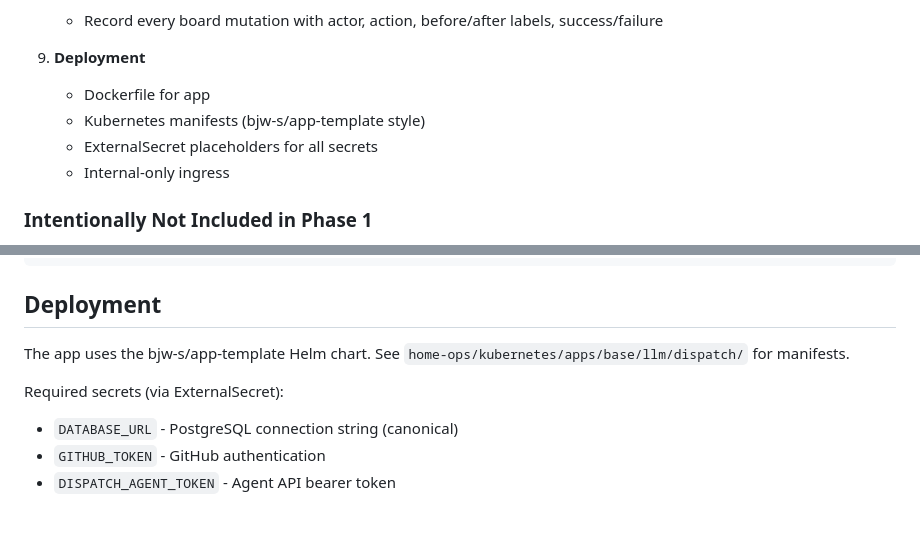
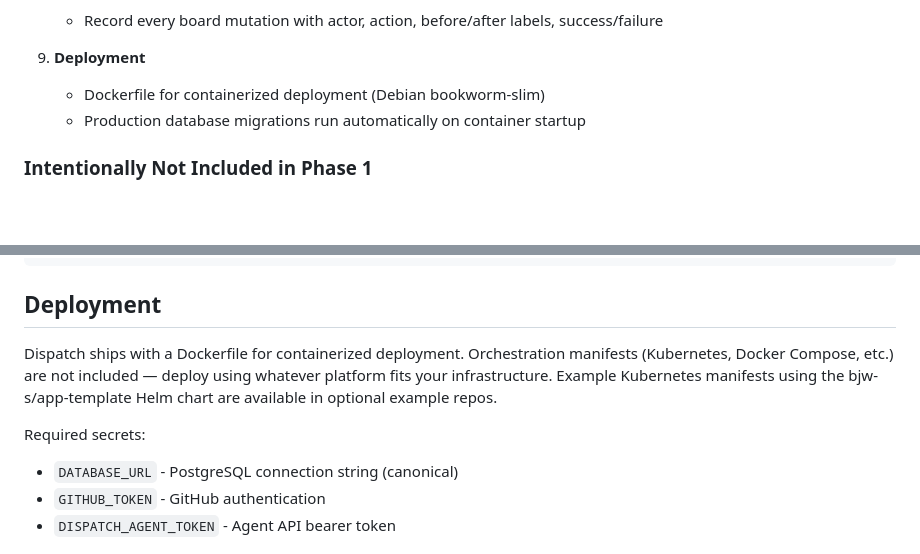
Before and after one commit to misospace/dispatch, a Markdown page: README.md, 2 parts joined by grey strips. Rendered like a GitHub page; blank space fills up the shorter version.

Commit message:
docs: remove external runtime repo dependency (#425)

```diff
--- a/README.md
+++ b/README.md
@@ -256,10 +256,8 @@ To enable OIDC authentication:
    - Record every board mutation with actor, action, before/after labels, success/failure
 
 9. **Deployment**
-   - Dockerfile for app
-   - Kubernetes manifests (bjw-s/app-template style)
-   - ExternalSecret placeholders for all secrets
-   - Internal-only ingress
+    - Dockerfile for containerized deployment (Debian bookworm-slim)
+    - Production database migrations run automatically on container startup
 
 ### Intentionally Not Included in Phase 1
 
@@ -337,9 +335,9 @@ npm run db:push
 
 ## Deployment
 
-The app uses the bjw-s/app-template Helm chart. See `home-ops/kubernetes/apps/base/llm/dispatch/` for manifests.
+Dispatch ships with a Dockerfile for containerized deployment. Orchestration manifests (Kubernetes, Docker Compose, etc.) are not included — deploy using whatever platform fits your infrastructure. Example Kubernetes manifests using the bjw-s/app-template Helm chart are available in optional example repos.
 
-Required secrets (via ExternalSecret):
+Required secrets:
 - `DATABASE_URL` - PostgreSQL connection string (canonical)
 - `GITHUB_TOKEN` - GitHub authentication
 - `DISPATCH_AGENT_TOKEN` - Agent API bearer token
```
Also changed, not shown: docs/openclaw-agent-mc-workflow.md (+1 -11 lines).
